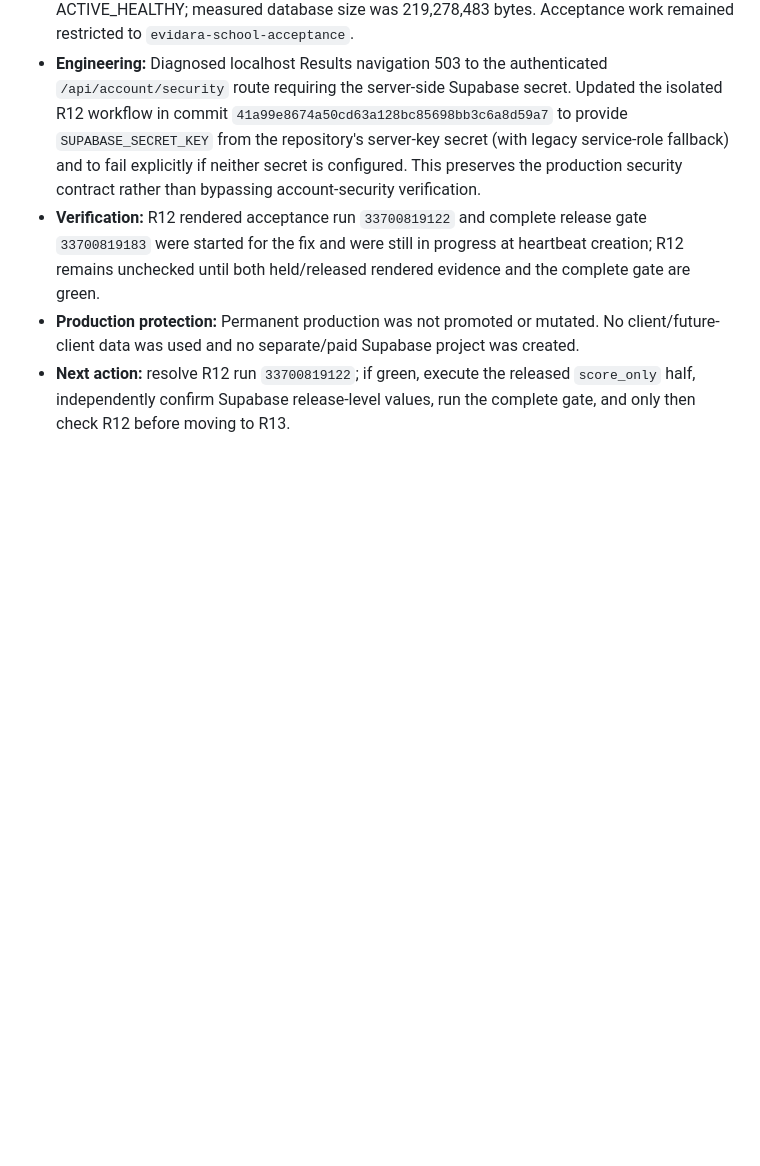
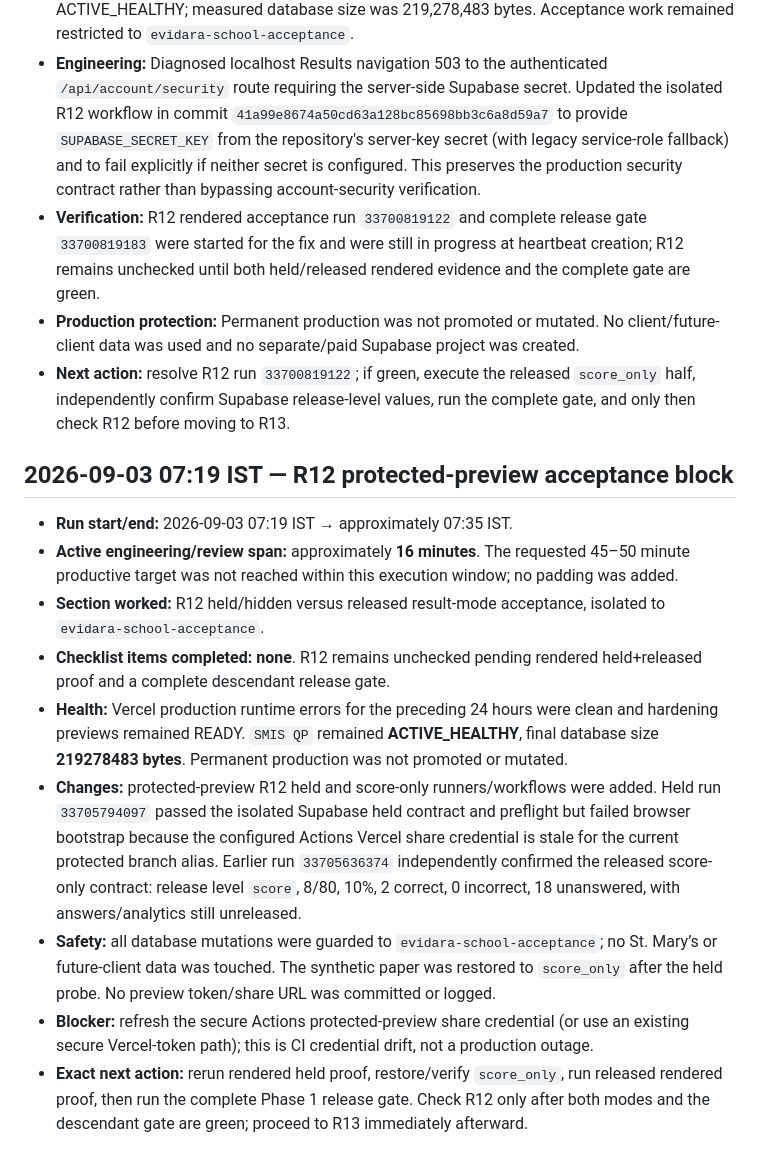
Before and after one commit to saga0003/quizmaker2, a Markdown page: PHASE1_PROGRESS_LOG.md, the part around the change. GitHub-like rendering; blank space fills up the shorter version.

Commit message:
docs(phase1): record R12 acceptance heartbeat

```diff
--- a/PHASE1_PROGRESS_LOG.md
+++ b/PHASE1_PROGRESS_LOG.md
@@ -833,3 +833,15 @@ This log records each production-hardening run with observable implementation an
 - **Verification:** R12 rendered acceptance run `33700819122` and complete release gate `33700819183` were started for the fix and were still in progress at heartbeat creation; R12 remains unchecked until both held/released rendered evidence and the complete gate are green.
 - **Production protection:** Permanent production was not promoted or mutated. No client/future-client data was used and no separate/paid Supabase project was created.
 - **Next action:** resolve R12 run `33700819122`; if green, execute the released `score_only` half, independently confirm Supabase release-level values, run the complete gate, and only then check R12 before moving to R13.
+
+## 2026-09-03 07:19 IST — R12 protected-preview acceptance block
+
+- **Run start/end:** 2026-09-03 07:19 IST → approximately 07:35 IST.
+- **Active engineering/review span:** approximately **16 minutes**. The requested 45–50 minute productive target was not reached within this execution window; no padding was added.
+- **Section worked:** R12 held/hidden versus released result-mode acceptance, isolated to `evidara-school-acceptance`.
+- **Checklist items completed:** **none**. R12 remains unchecked pending rendered held+released proof and a complete descendant release gate.
+- **Health:** Vercel production runtime errors for the preceding 24 hours were clean and hardening previews remained READY. `SMIS QP` remained **ACTIVE_HEALTHY**, final database size **219278483 bytes**. Permanent production was not promoted or mutated.
+- **Changes:** protected-preview R12 held and score-only runners/workflows were added. Held run `33705794097` passed the isolated Supabase held contract and preflight but failed browser bootstrap because the configured Actions Vercel share credential is stale for the current protected branch alias. Earlier run `33705636374` independently confirmed the released score-only contract: release level `score`, 8/80, 10%, 2 correct, 0 incorrect, 18 unanswered, with answers/analytics still unreleased.
+- **Safety:** all database mutations were guarded to `evidara-school-acceptance`; no St. Mary’s or future-client data was touched. The synthetic paper was restored to `score_only` after the held probe. No preview token/share URL was committed or logged.
+- **Blocker:** refresh the secure Actions protected-preview share credential (or use an existing secure Vercel-token path); this is CI credential drift, not a production outage.
+- **Exact next action:** rerun rendered held proof, restore/verify `score_only`, run released rendered proof, then run the complete Phase 1 release gate. Check R12 only after both modes and the descendant gate are green; proceed to R13 immediately afterward.
```
